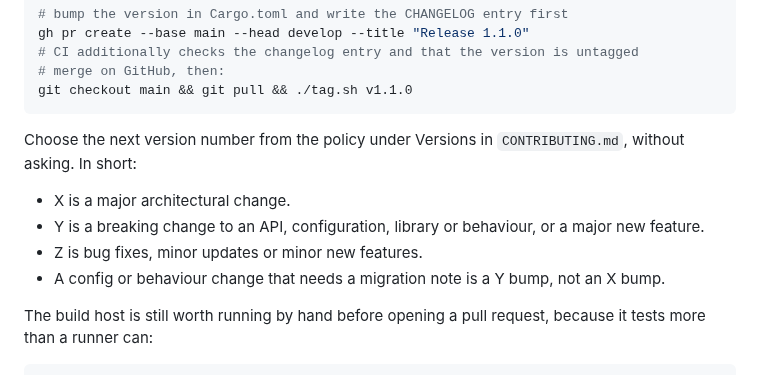
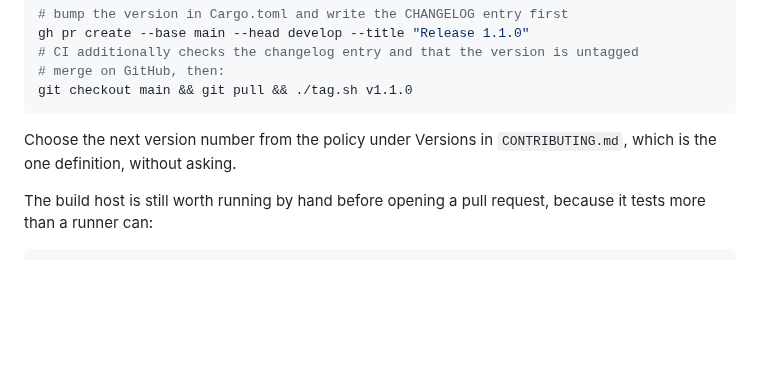
Before and after one commit to mgrosvenor/m6, a Markdown page: CLAUDE.md, the part around the change. Rendered like a GitHub page; blank space fills up the shorter version.

````diff
--- a/CLAUDE.md
+++ b/CLAUDE.md
@@ -117,12 +117,7 @@ git checkout main && git pull && ./tag.sh v1.1.0
 ```
 
 Choose the next version number from the policy under Versions in
-`CONTRIBUTING.md`, without asking. In short:
-
-- X is a major architectural change.
-- Y is a breaking change to an API, configuration, library or behaviour, or a major new feature.
-- Z is bug fixes, minor updates or minor new features.
-- A config or behaviour change that needs a migration note is a Y bump, not an X bump.
+`CONTRIBUTING.md`, which is the one definition, without asking.
 
 The build host is still worth running by hand before opening a pull request, because
 it tests more than a runner can:
````
Also changed, not shown: CHANGELOG.md (+7 -4 lines), CONTRIBUTING.md (+2 -1 lines).
